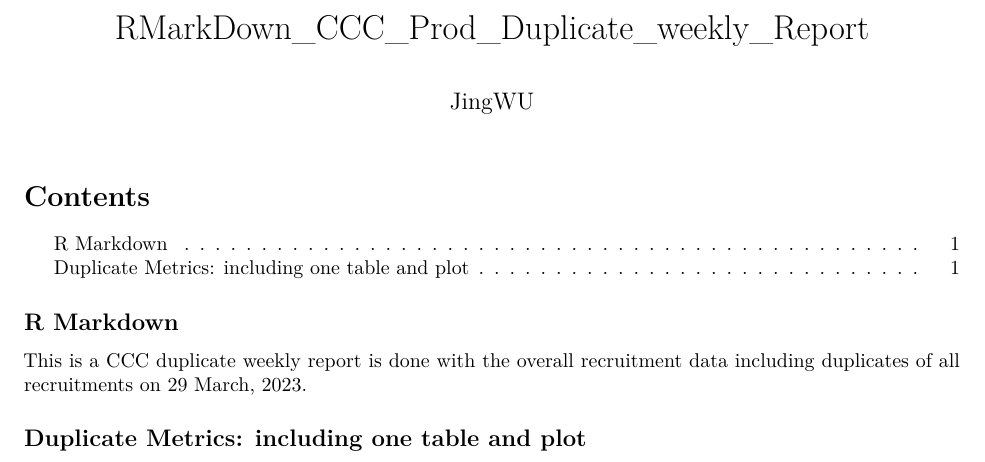
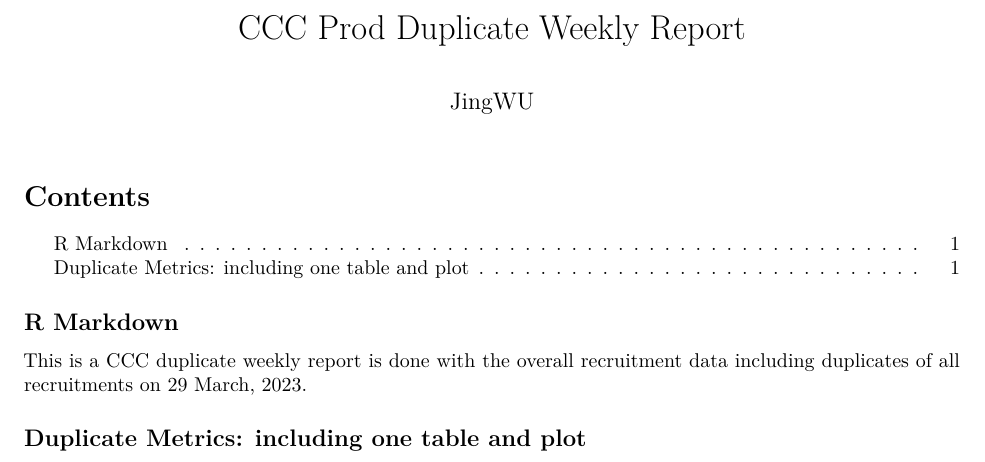
Before and after one commit to jeannewu/BiospecimenMetrics_Connect_SAS, an R Markdown document (Prod_Duplicate_weekly_01262023.Rmd): part of page 1 of 2, cut at the place of the change. Rendered offline with R 4.5, knitr and Pandoc, then LaTeX, with nearby package versions; some code elsewhere in the file could not run offline.

Commit message:
Add files via upload

```diff
--- a/Prod_Duplicate_weekly_01262023.Rmd
+++ b/Prod_Duplicate_weekly_01262023.Rmd
@@ -1,5 +1,5 @@
 ---
-title: "RMarkDown_CCC_Prod_Duplicate_weekly_Report"
+title: " CCC Prod Duplicate Weekly Report"
 author: "JingWU"
 header-includes:
     - \usepackage[labelformat=empty]{caption}
```
